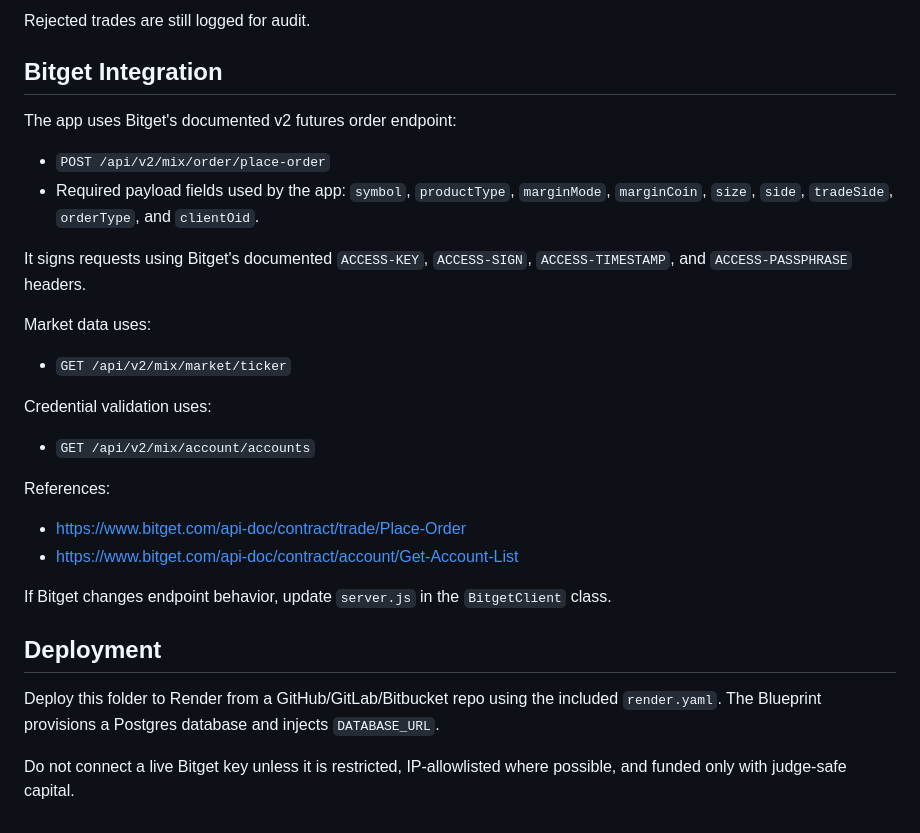
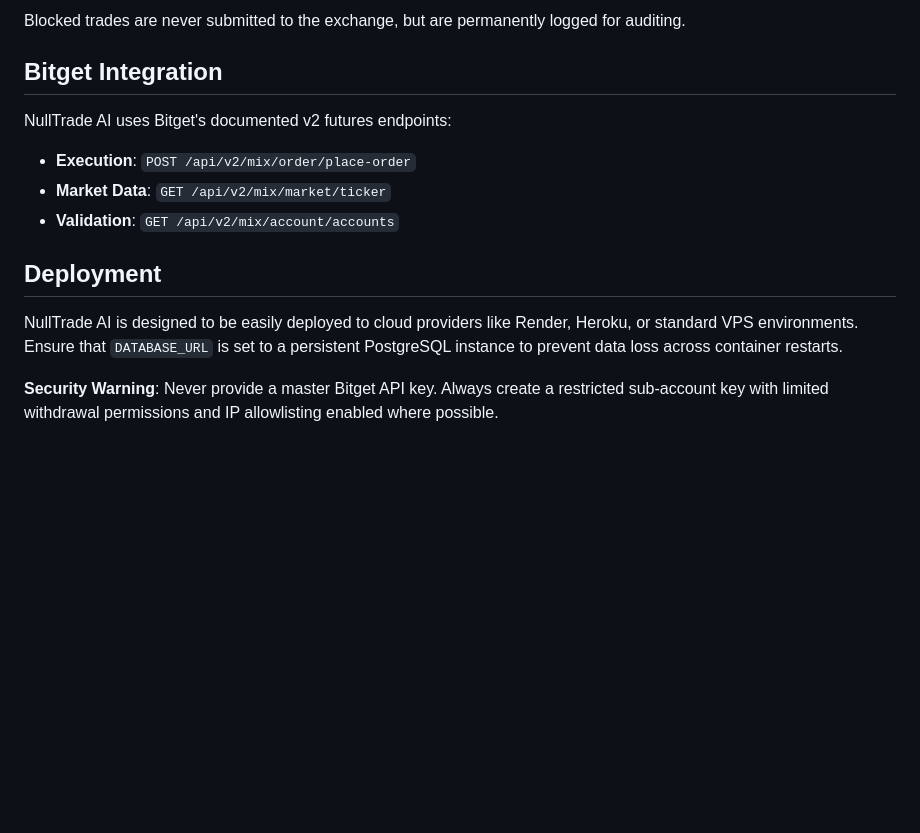
Before and after one commit to ShalyX/nulltrade-ai, a Markdown page: README.md, the part around one of its changes. Drawn GitHub-style; blank space fills up the shorter version.

```diff
--- a/README.md
+++ b/README.md
@@ -72,32 +58,15 @@ The server refuses live orders unless all are true:
 
-Rejected trades are still logged for audit.
+Blocked trades are never submitted to the exchange, but are permanently logged for auditing.
 
 ## Bitget Integration
 
-The app uses Bitget's documented v2 futures order endpoint:
-
-- `POST /api/v2/mix/order/place-order`
-- Required payload fields used by the app: `symbol`, `productType`, `marginMode`, `marginCoin`, `size`, `side`, `tradeSide`, `orderType`, and `clientOid`.
-
-It signs requests using Bitget's documented `ACCESS-KEY`, `ACCESS-SIGN`, `ACCESS-TIMESTAMP`, and `ACCESS-PASSPHRASE` headers.
-
-Market data uses:
-
-- `GET /api/v2/mix/market/ticker`
-
-Credential validation uses:
-
-- `GET /api/v2/mix/account/accounts`
-
-References:
-
-- https://www.bitget.com/api-doc/contract/trade/Place-Order
-- https://www.bitget.com/api-doc/contract/account/Get-Account-List
-
-If Bitget changes endpoint behavior, update `server.js` in the `BitgetClient` class.
+NullTrade AI uses Bitget's documented v2 futures endpoints:
+- **Execution**: `POST /api/v2/mix/order/place-order`
+- **Market Data**: `GET /api/v2/mix/market/ticker`
+- **Validation**: `GET /api/v2/mix/account/accounts`
 
 ## Deployment
 
-Deploy this folder to Render from a GitHub/GitLab/Bitbucket repo using the included `render.yaml`. The Blueprint provisions a Postgres database and injects `DATABASE_URL`.
+NullTrade AI is designed to be easily deployed to cloud providers like Render, Heroku, or standard VPS environments. Ensure that `DATABASE_URL` is set to a persistent PostgreSQL instance to prevent data loss across container restarts.
 
-Do not connect a live Bitget key unless it is restricted, IP-allowlisted where possible, and funded only with judge-safe capital.
+**Security Warning**: Never provide a master Bitget API key. Always create a restricted sub-account key with limited withdrawal permissions and IP allowlisting enabled where possible.
```
Also changed, not shown: other parts of README.md (+42 -56 lines).
